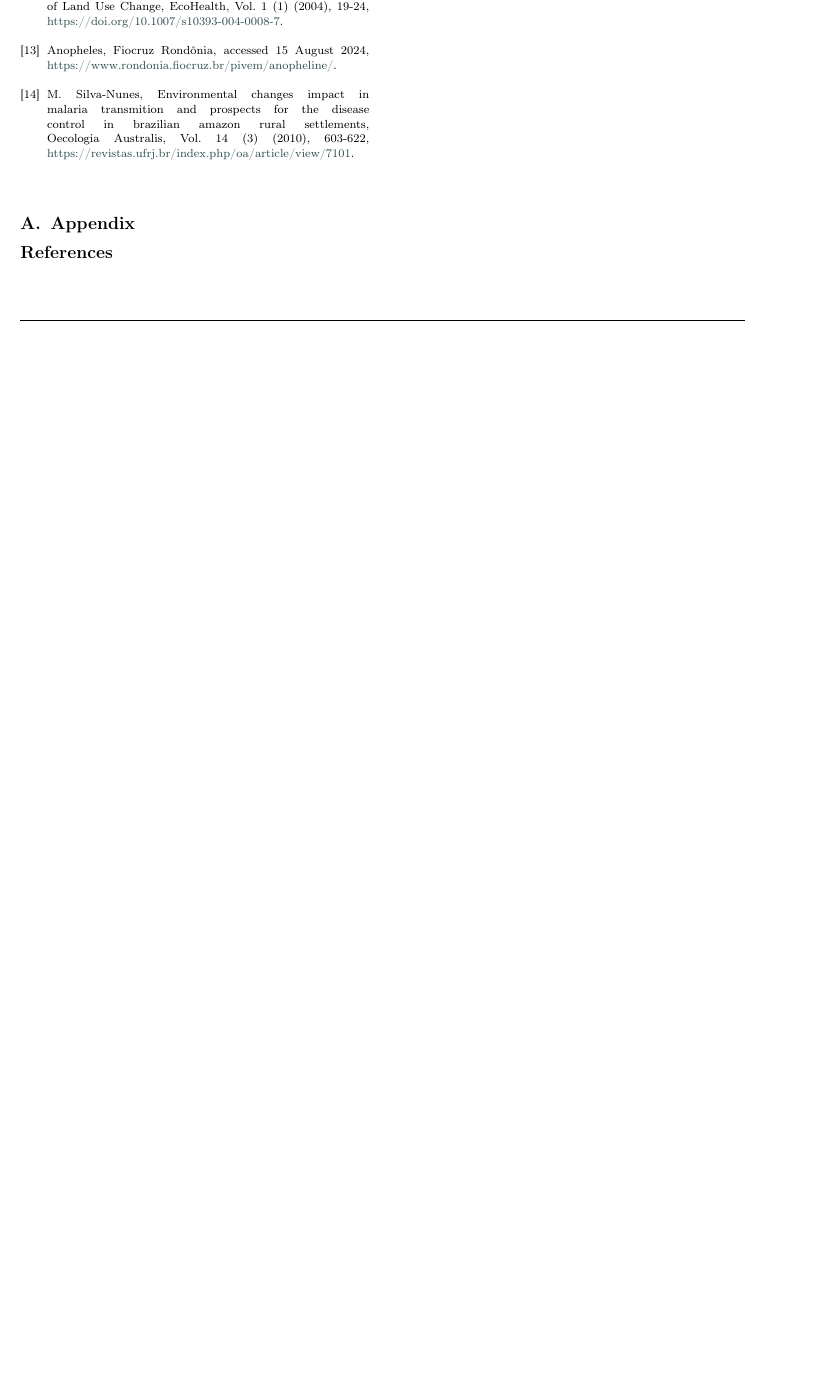
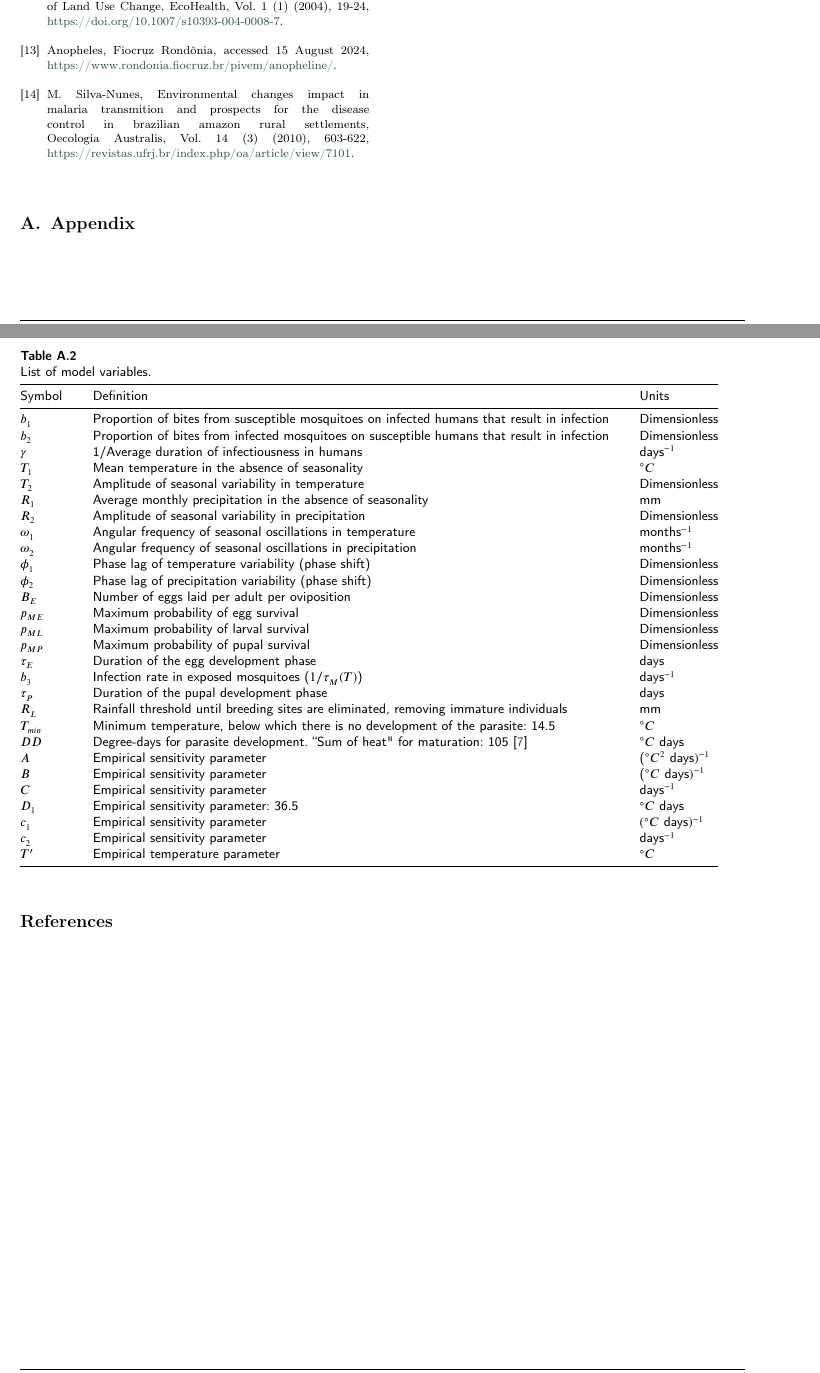
Before and after one commit to RaphaLevy/Study_on_Malaria_dynamics, a LaTeX paper (elsarticle-double-columns/cas-dc-article.tex): part of page 3 of 3 before the commit and two parts of pages 3 and 4 of 4 after it, the two joined at a grey line, cut so that both start at the same text, the shorter picture padded with empty space. Compiled offline with pdfLaTeX; a LaTeX package or settings file that is missing is left out.

Commit message:
Adds Appendix Table 2

```diff
--- a/elsarticle-double-columns/cas-dc-article.tex
+++ b/elsarticle-double-columns/cas-dc-article.tex
@@ -398,8 +398,49 @@ $N(t)$   & Total population of humans   & $S_H(t) + I_H(t) + R_H(t)$   \\
 \end{tabular*}
 \end{table}
 
+\clearpage
 
+\begin{table}[width=2.0\linewidth,cols=3,pos=h]
+\caption{List of model variables.}\label{tbl2}
+\renewcommand{\thetable}{Appendix 2}  % Custom table name
+\begin{tabular*}{\tblwidth}{@{} LLL@{} }
+\toprule
+Symbol & Definition & Units \\
+\midrule
+$b_1$  & Proportion of bites from susceptible mosquitoes on infected humans that result in infection & Dimensionless \\
+$b_2$   & Proportion of bites from infected mosquitoes on susceptible humans that result in infection & Dimensionless \\
+$\gamma$ &  1/Average duration of infectiousness in humans & days$^{-1}$  \\
+$T_1$  & Mean temperature in the absence of seasonality & $^\circ C$ \\
+$T_2$  & Amplitude of seasonal variability in temperature & Dimensionless \\
+$R_1$  & Average monthly precipitation in the absence of seasonality & mm \\
+$R_2$  & Amplitude of seasonal variability in precipitation & Dimensionless \\
+$\omega_1$  & Angular frequency of seasonal oscillations in temperature & months$^{-1}$ \\
+$\omega_2$  & Angular frequency of seasonal oscillations in precipitation & months$^{-1}$ \\
+$\phi_1$  & Phase lag of temperature variability (phase shift) & Dimensionless \\
+$\phi_2$  & Phase lag of precipitation variability (phase shift) & Dimensionless \\
+$B_E$  & Number of eggs laid per adult per oviposition & Dimensionless \\
+$p_{ME}$  & Maximum probability of egg survival & Dimensionless \\
+$p_{ML}$  & Maximum probability of larval survival & Dimensionless \\
+$p_{MP}$  & Maximum probability of pupal survival & Dimensionless \\
+$\tau_E$  & Duration of the egg development phase & days \\
+$b_3$  & Infection rate in exposed mosquitoes ($1/\tau_M(T)$) &  days$^{-1}$ \\
+$\tau_P$  & Duration of the pupal development phase & days \\
+$R_L$  & Rainfall threshold until breeding sites are eliminated, removing immature individuals & mm \\
+$T_{min}$  & Minimum temperature, below which there is no development of the parasite: 14.5 & $^\circ C$ \\
+$DD$  & Degree-days for parasite development.
+             ``Sum of heat" for maturation: 105 \cite{McCord2016} & $^\circ C \ \text{days}$ \\
+$A$  & Empirical sensitivity parameter & ($^\circ C^2 \ \text{days})^{-1}$ \\
+$B$  & Empirical sensitivity parameter & ($^\circ C \ \text{days})^{-1}$ \\
+$C$  & Empirical sensitivity parameter & days$^{-1}$ \\
+$D_1$  & Empirical sensitivity parameter: 36.5 & $^\circ C \ \text{days}$ \\
+$c_1$  & Empirical sensitivity parameter & $(^\circ C \ \text{days})^{-1}$ \\
+$c_2$  & Empirical sensitivity parameter & days$^{-1}$ \\
+$T'$  & Empirical temperature parameter & $^\circ C$ \\
+\bottomrule
+\end{tabular*}
+\end{table}
 
+%%%%AAAA
 \printcredits
 
 %% Loading bibliography style file
```
Also changed, not shown: elsarticle-double-columns/cas-dc-article.pdf, 3 other files.
